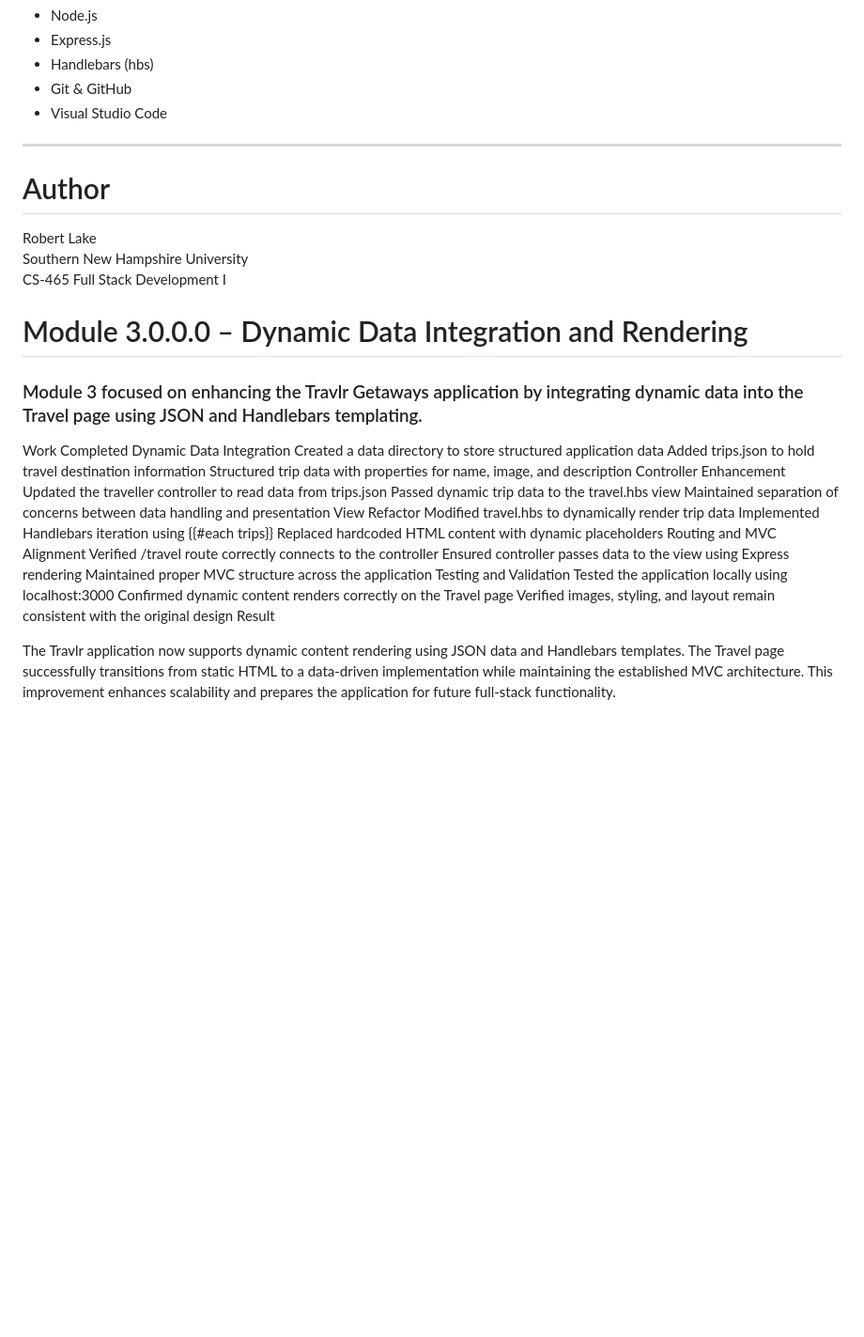
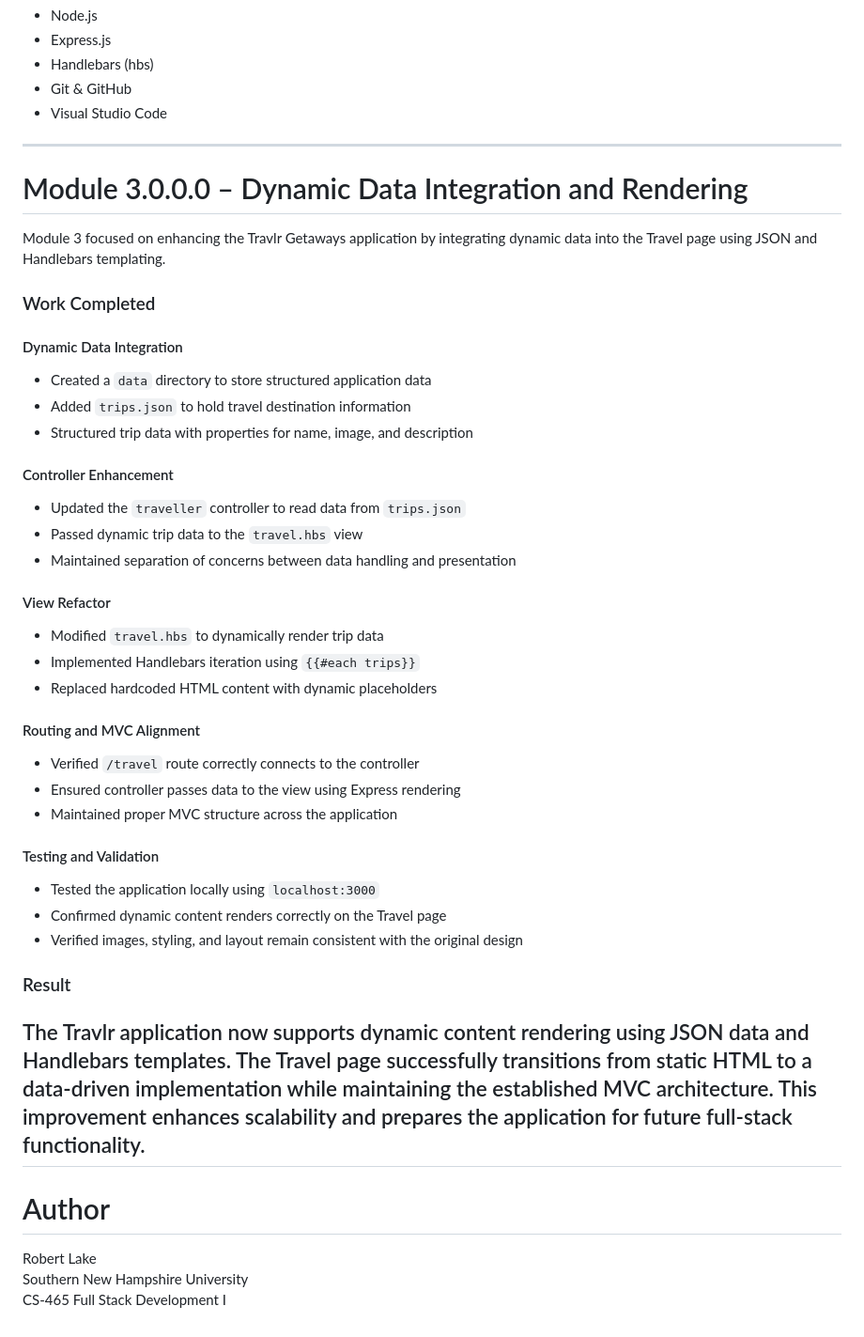
Before and after one commit to MarineSniper666/CS-465-14116-M01-Full-Stack-Development-I-2026, a Markdown page: README.md, the part around the change. Shown at 94% size. Rendered like a GitHub page; blank space fills up the shorter version.

```diff
--- a/README.md
+++ b/README.md
@@ -149,36 +149,43 @@ CS-465-14116-M01-Full-Stack-Development-I-2026
 
 ---
 
+# Module 3.0.0.0 – Dynamic Data Integration and Rendering
+
+Module 3 focused on enhancing the Travlr Getaways application by integrating dynamic data into the Travel page using JSON and Handlebars templating.
+
+### Work Completed
+
+#### Dynamic Data Integration
+- Created a `data` directory to store structured application data
+- Added `trips.json` to hold travel destination information
+- Structured trip data with properties for name, image, and description
+
+#### Controller Enhancement
+- Updated the `traveller` controller to read data from `trips.json`
+- Passed dynamic trip data to the `travel.hbs` view
+- Maintained separation of concerns between data handling and presentation
+
+#### View Refactor
+- Modified `travel.hbs` to dynamically render trip data
+- Implemented Handlebars iteration using `{{#each trips}}`
+- Replaced hardcoded HTML content with dynamic placeholders
+
+#### Routing and MVC Alignment
+- Verified `/travel` route correctly connects to the controller
+- Ensured controller passes data to the view using Express rendering
+- Maintained proper MVC structure across the application
+
+#### Testing and Validation
+- Tested the application locally using `localhost:3000`
+- Confirmed dynamic content renders correctly on the Travel page
+- Verified images, styling, and layout remain consistent with the original design
+
+### Result
+
+The Travlr application now supports dynamic content rendering using JSON data and Handlebars templates. The Travel page successfully transitions from static HTML to a data-driven implementation while maintaining the established MVC architecture. This improvement enhances scalability and prepares the application for future full-stack functionality.
+---
+
 # Author
 Robert Lake
 Southern New Hampshire University
 CS-465 Full Stack Development I
-
-# Module 3.0.0.0 – Dynamic Data Integration and Rendering
-
-### Module 3 focused on enhancing the Travlr Getaways application by integrating dynamic data into the Travel page using JSON and Handlebars templating.
-
-Work Completed
-Dynamic Data Integration
-Created a data directory to store structured application data
-Added trips.json to hold travel destination information
-Structured trip data with properties for name, image, and description
-Controller Enhancement
-Updated the traveller controller to read data from trips.json
-Passed dynamic trip data to the travel.hbs view
-Maintained separation of concerns between data handling and presentation
-View Refactor
-Modified travel.hbs to dynamically render trip data
-Implemented Handlebars iteration using {{#each trips}}
-Replaced hardcoded HTML content with dynamic placeholders
-Routing and MVC Alignment
-Verified /travel route correctly connects to the controller
-Ensured controller passes data to the view using Express rendering
-Maintained proper MVC structure across the application
-Testing and Validation
-Tested the application locally using localhost:3000
-Confirmed dynamic content renders correctly on the Travel page
-Verified images, styling, and layout remain consistent with the original design
-Result
-
-The Travlr application now supports dynamic content rendering using JSON data and Handlebars templates. The Travel page successfully transitions from static HTML to a data-driven implementation while maintaining the established MVC architecture. This improvement enhances scalability and prepares the application for future full-stack functionality.
```
